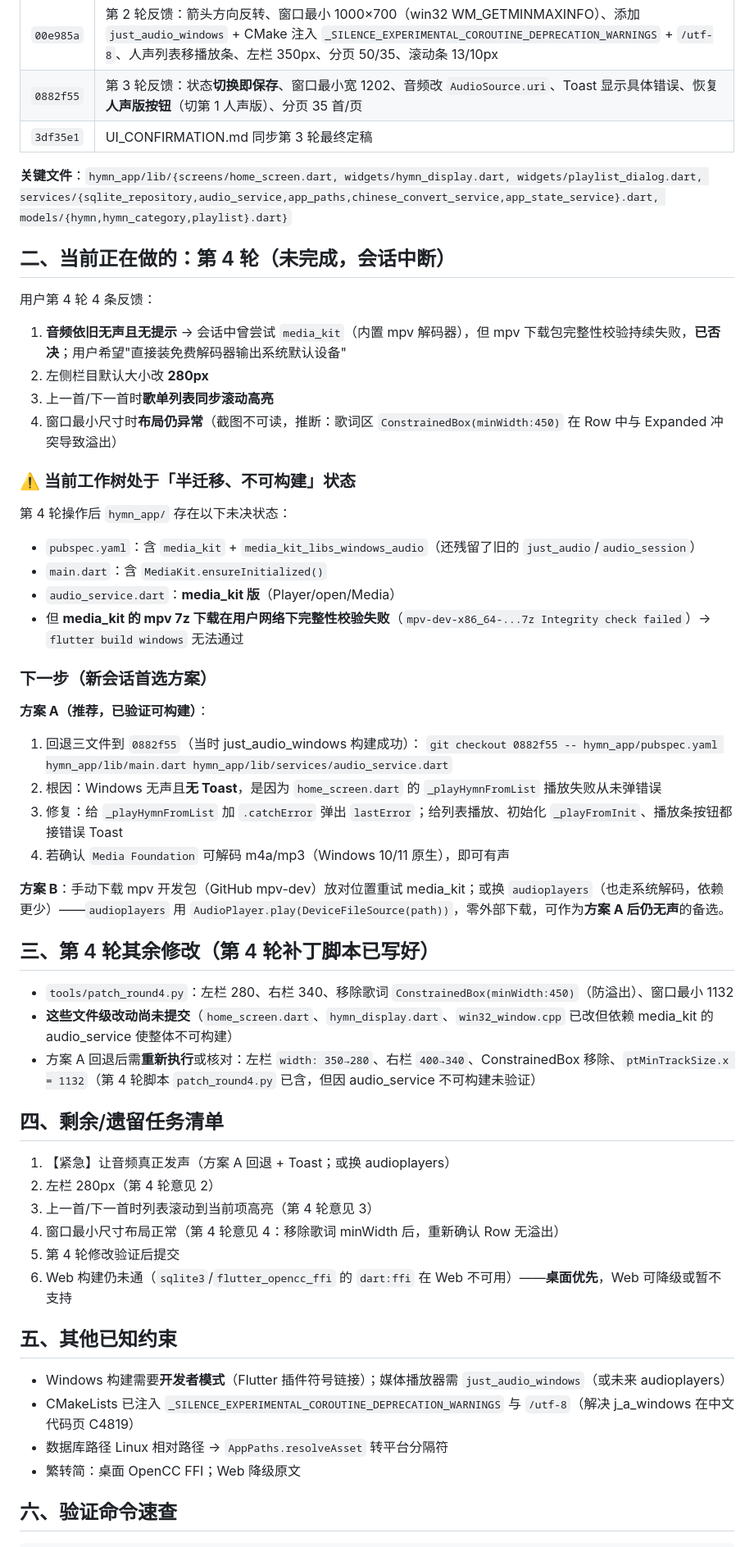
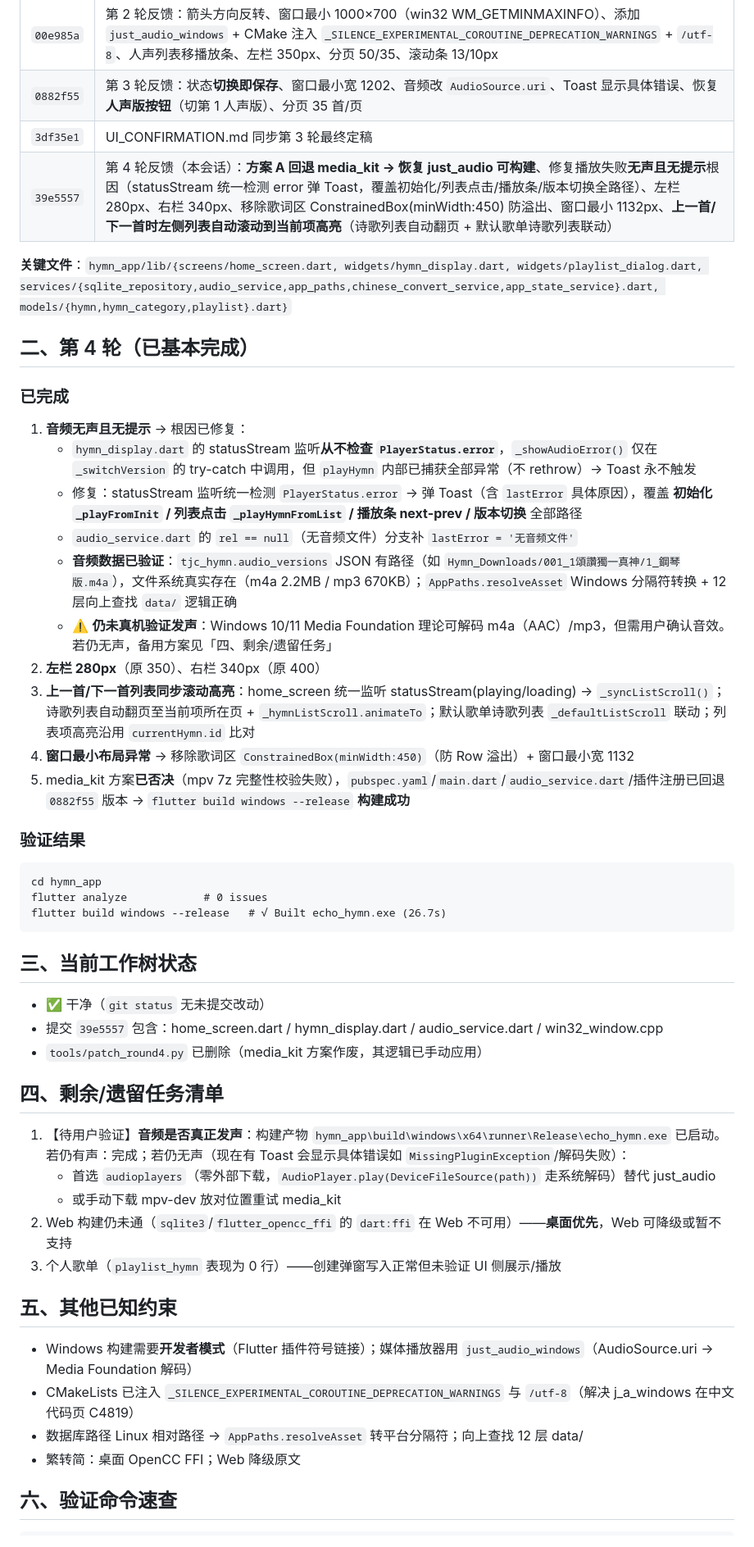
Before and after one commit to zhao-jinxue/TJC-EchoHymn, a Markdown page: docs/SESSION_SUMMARY.md, the part around one of its changes. Shown at 82% size. Drawn GitHub-style.

Commit message:
docs: SESSION_SUMMARY 记录第4轮完成状态（音频Toast根因/列表联动/布局）

````diff
--- a/docs/SESSION_SUMMARY.md
+++ b/docs/SESSION_SUMMARY.md
@@ -11,59 +11,52 @@
 | `00e985a` | 第 2 轮反馈：箭头方向反转、窗口最小 1000×700（win32 WM_GETMINMAXINFO）、添加 `just_audio_windows` + CMake 注入 `_SILENCE_EXPERIMENTAL_COROUTINE_DEPRECATION_WARNINGS` + `/utf-8`、人声列表移播放条、左栏 350px、分页 50/35、滚动条 13/10px |
 | `0882f55` | 第 3 轮反馈：状态**切换即保存**、窗口最小宽 1202、音频改 `AudioSource.uri`、Toast 显示具体错误、恢复**人声版按钮**（切第 1 人声版）、分页 35 首/页 |
 | `3df35e1` | UI_CONFIRMATION.md 同步第 3 轮最终定稿 |
+| `39e5557` | 第 4 轮反馈（本会话）：**方案 A 回退 media_kit → 恢复 just_audio 可构建**、修复播放失败**无声且无提示**根因（statusStream 统一检测 error 弹 Toast，覆盖初始化/列表点击/播放条/版本切换全路径）、左栏 280px、右栏 340px、移除歌词区 ConstrainedBox(minWidth:450) 防溢出、窗口最小 1132px、**上一首/下一首时左侧列表自动滚动到当前项高亮**（诗歌列表自动翻页 + 默认歌单诗歌列表联动） |
 
 **关键文件**：`hymn_app/lib/{screens/home_screen.dart, widgets/hymn_display.dart, widgets/playlist_dialog.dart, services/{sqlite_repository,audio_service,app_paths,chinese_convert_service,app_state_service}.dart, models/{hymn,hymn_category,playlist}.dart}`
 
-## 二、当前正在做的：第 4 轮（未完成，会话中断）
+## 二、第 4 轮（已基本完成）
 
-用户第 4 轮 4 条反馈：
+### 已完成
 
-1. **音频依旧无声且无提示** → 会话中曾尝试 `media_kit`（内置 mpv 解码器），但 mpv 下载包完整性校验持续失败，**已否决**；用户希望"直接装免费解码器输出系统默认设备"
-2. 左侧栏目默认大小改 **280px**
-3. 上一首/下一首时**歌单列表同步滚动高亮**
-4. 窗口最小尺寸时**布局仍异常**（截图不可读，推断：歌词区 `ConstrainedBox(minWidth:450)` 在 Row 中与 Expanded 冲突导致溢出）
+1. **音频无声且无提示** → 根因已修复：
+   - `hymn_display.dart` 的 statusStream 监听**从不检查 `PlayerStatus.error`**，`_showAudioError()` 仅在 `_switchVersion` 的 try-catch 中调用，但 `playHymn` 内部已捕获全部异常（不 rethrow）→ Toast 永不触发
+   - 修复：statusStream 监听统一检测 `PlayerStatus.error` → 弹 Toast（含 `lastError` 具体原因），覆盖 **初始化 `_playFromInit` / 列表点击 `_playHymnFromList` / 播放条 next-prev / 版本切换** 全部路径
+   - `audio_service.dart` 的 `rel == null`（无音频文件）分支补 `lastError = '无音频文件'`
+   - **音频数据已验证**：`tjc_hymn.audio_versions` JSON 有路径（如 `Hymn_Downloads/001_1頌讚獨一真神/1_鋼琴版.m4a`），文件系统真实存在（m4a 2.2MB / mp3 670KB）；`AppPaths.resolveAsset` Windows 分隔符转换 + 12 层向上查找 `data/` 逻辑正确
+   - ⚠️ **仍未真机验证发声**：Windows 10/11 Media Foundation 理论可解码 m4a（AAC）/mp3，但需用户确认音效。若仍无声，备用方案见「四、剩余/遗留任务」
+2. **左栏 280px**（原 350）、右栏 340px（原 400）
+3. **上一首/下一首列表同步滚动高亮**：home_screen 统一监听 statusStream(playing/loading) → `_syncListScroll()`；诗歌列表自动翻页至当前项所在页 + `_hymnListScroll.animateTo`；默认歌单诗歌列表 `_defaultListScroll` 联动；列表项高亮沿用 `currentHymn.id` 比对
+4. **窗口最小布局异常** → 移除歌词区 `ConstrainedBox(minWidth:450)`（防 Row 溢出）+ 窗口最小宽 1132
+5. media_kit 方案**已否决**（mpv 7z 完整性校验失败），`pubspec.yaml`/`main.dart`/`audio_service.dart`/插件注册已回退 `0882f55` 版本 → `flutter build windows --release` **构建成功**
 
-### ⚠️ 当前工作树处于「半迁移、不可构建」状态
+### 验证结果
 
-第 4 轮操作后 `hymn_app/` 存在以下未决状态：
+```
+cd hymn_app
+flutter analyze            # 0 issues
+flutter build windows --release   # √ Built echo_hymn.exe (26.7s)
+```
 
-- `pubspec.yaml`：含 `media_kit` + `media_kit_libs_windows_audio`（还残留了旧的 `just_audio`/`audio_session`）
-- `main.dart`：含 `MediaKit.ensureInitialized()`
-- `audio_service.dart`：**media_kit 版**（Player/open/Media）
-- 但 **media_kit 的 mpv 7z 下载在用户网络下完整性校验失败**（`mpv-dev-x86_64-...7z Integrity check failed`）→ `flutter build windows` 无法通过
+## 三、当前工作树状态
 
-### 下一步（新会话首选方案）
-
-**方案 A（推荐，已验证可构建）**：
-
-1. 回退三文件到 `0882f55`（当时 just_audio_windows 构建成功）：
-   `git checkout 0882f55 -- hymn_app/pubspec.yaml hymn_app/lib/main.dart hymn_app/lib/services/audio_service.dart`
-2. 根因：Windows 无声且**无 Toast**，是因为 `home_screen.dart` 的 `_playHymnFromList` 播放失败从未弹错误
-3. 修复：给 `_playHymnFromList` 加 `.catchError` 弹出 `lastError`；给列表播放、初始化 `_playFromInit`、播放条按钮都接错误 Toast
-4. 若确认 `Media Foundation` 可解码 m4a/mp3（Windows 10/11 原生），即可有声
-
-**方案 B**：手动下载 mpv 开发包（GitHub mpv-dev）放对位置重试 media_kit；或换 `audioplayers`（也走系统解码，依赖更少）——`audioplayers` 用 `AudioPlayer.play(DeviceFileSource(path))`，零外部下载，可作为**方案 A 后仍无声**的备选。
-
-## 三、第 4 轮其余修改（第 4 轮补丁脚本已写好）
-
-- `tools/patch_round4.py`：左栏 280、右栏 340、移除歌词 `ConstrainedBox(minWidth:450)`（防溢出）、窗口最小 1132
-- **这些文件级改动尚未提交**（`home_screen.dart`、`hymn_display.dart`、`win32_window.cpp` 已改但依赖 media_kit 的 audio_service 使整体不可构建）
-- 方案 A 回退后需**重新执行**或核对：左栏 `width: 350→280`、右栏 `400→340`、ConstrainedBox 移除、`ptMinTrackSize.x = 1132`（第 4 轮脚本 `patch_round4.py` 已含，但因 audio_service 不可构建未验证）
+- ✅ 干净（`git status` 无未提交改动）
+- 提交 `39e5557` 包含：home_screen.dart / hymn_display.dart / audio_service.dart / win32_window.cpp
+- `tools/patch_round4.py` 已删除（media_kit 方案作废，其逻辑已手动应用）
 
 ## 四、剩余/遗留任务清单
 
-1. 【紧急】让音频真正发声（方案 A 回退 + Toast；或换 audioplayers）
-2. 左栏 280px（第 4 轮意见 2）
-3. 上一首/下一首时列表滚动到当前项高亮（第 4 轮意见 3）
-4. 窗口最小尺寸布局正常（第 4 轮意见 4：移除歌词 minWidth 后，重新确认 Row 无溢出）
-5. 第 4 轮修改验证后提交
-6. Web 构建仍未通（`sqlite3`/`flutter_opencc_ffi` 的 `dart:ffi` 在 Web 不可用）——**桌面优先**，Web 可降级或暂不支持
+1. 【待用户验证】**音频是否真正发声**：构建产物 `hymn_app\build\windows\x64\runner\Release\echo_hymn.exe` 已启动。若仍有声：完成；若仍无声（现在有 Toast 会显示具体错误如 `MissingPluginException`/解码失败）：
+   - 首选 `audioplayers`（零外部下载，`AudioPlayer.play(DeviceFileSource(path))` 走系统解码）替代 just_audio
+   - 或手动下载 mpv-dev 放对位置重试 media_kit
+2. Web 构建仍未通（`sqlite3`/`flutter_opencc_ffi` 的 `dart:ffi` 在 Web 不可用）——**桌面优先**，Web 可降级或暂不支持
+3. 个人歌单（`playlist_hymn` 表现为 0 行）——创建弹窗写入正常但未验证 UI 侧展示/播放
 
 ## 五、其他已知约束
 
-- Windows 构建需要**开发者模式**（Flutter 插件符号链接）；媒体播放器需 `just_audio_windows`（或未来 audioplayers）
+- Windows 构建需要**开发者模式**（Flutter 插件符号链接）；媒体播放器用 `just_audio_windows`（AudioSource.uri → Media Foundation 解码）
 - CMakeLists 已注入 `_SILENCE_EXPERIMENTAL_COROUTINE_DEPRECATION_WARNINGS` 与 `/utf-8`（解决 j_a_windows 在中文代码页 C4819）
-- 数据库路径 Linux 相对路径 → `AppPaths.resolveAsset` 转平台分隔符
+- 数据库路径 Linux 相对路径 → `AppPaths.resolveAsset` 转平台分隔符；向上查找 12 层 data/
 - 繁转简：桌面 OpenCC FFI；Web 降级原文
 
 ## 六、验证命令速查
````
Also changed, not shown: other parts of docs/SESSION_SUMMARY.md (+1 -0 lines).
